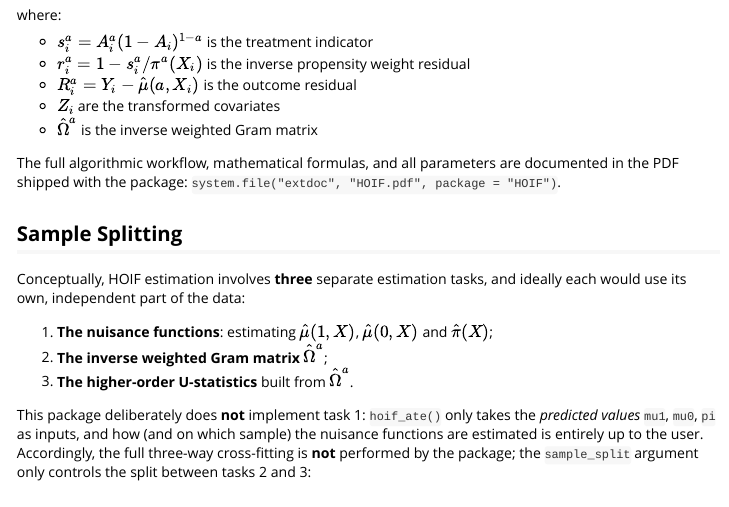
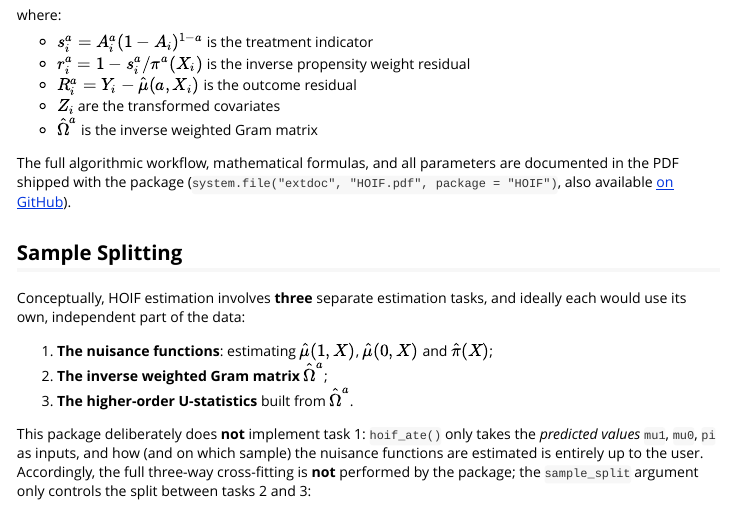
Before and after one commit to cxy0714/HOIF, an R Markdown document (vignettes/hoif-vignette.Rmd): the page in a window 1100 px wide, from 1410 px down. Rendered offline with R 4.5, knitr and Pandoc, with nearby package versions.

Commit message:
Fix 404 PDF link on the pkgdown site
pkgdown only publishes docs/, so the relative inst/extdoc link broke on
the website. Point to the PDF on GitHub instead (works from both the
repo page and the pkgdown home page) and mention system.file() for
installed users.

https://claude.ai/code/session_01N41gbyGzxmRJMCSmSMRqfj

```diff
--- a/vignettes/hoif-vignette.Rmd
+++ b/vignettes/hoif-vignette.Rmd
@@ -89,8 +89,9 @@ where:
 - $\hat{\Omega}^a$ is the inverse weighted Gram matrix
 
 The full algorithmic workflow, mathematical formulas, and all parameters are
-documented in the PDF shipped with the package:
-`system.file("extdoc", "HOIF.pdf", package = "HOIF")`.
+documented in the PDF shipped with the package
+(`system.file("extdoc", "HOIF.pdf", package = "HOIF")`, also available
+[on GitHub](https://github.com/cxy0714/HOIF/blob/master/inst/extdoc/HOIF.pdf)).
 
 ## Sample Splitting
 
```
Also changed, not shown: README.md.
